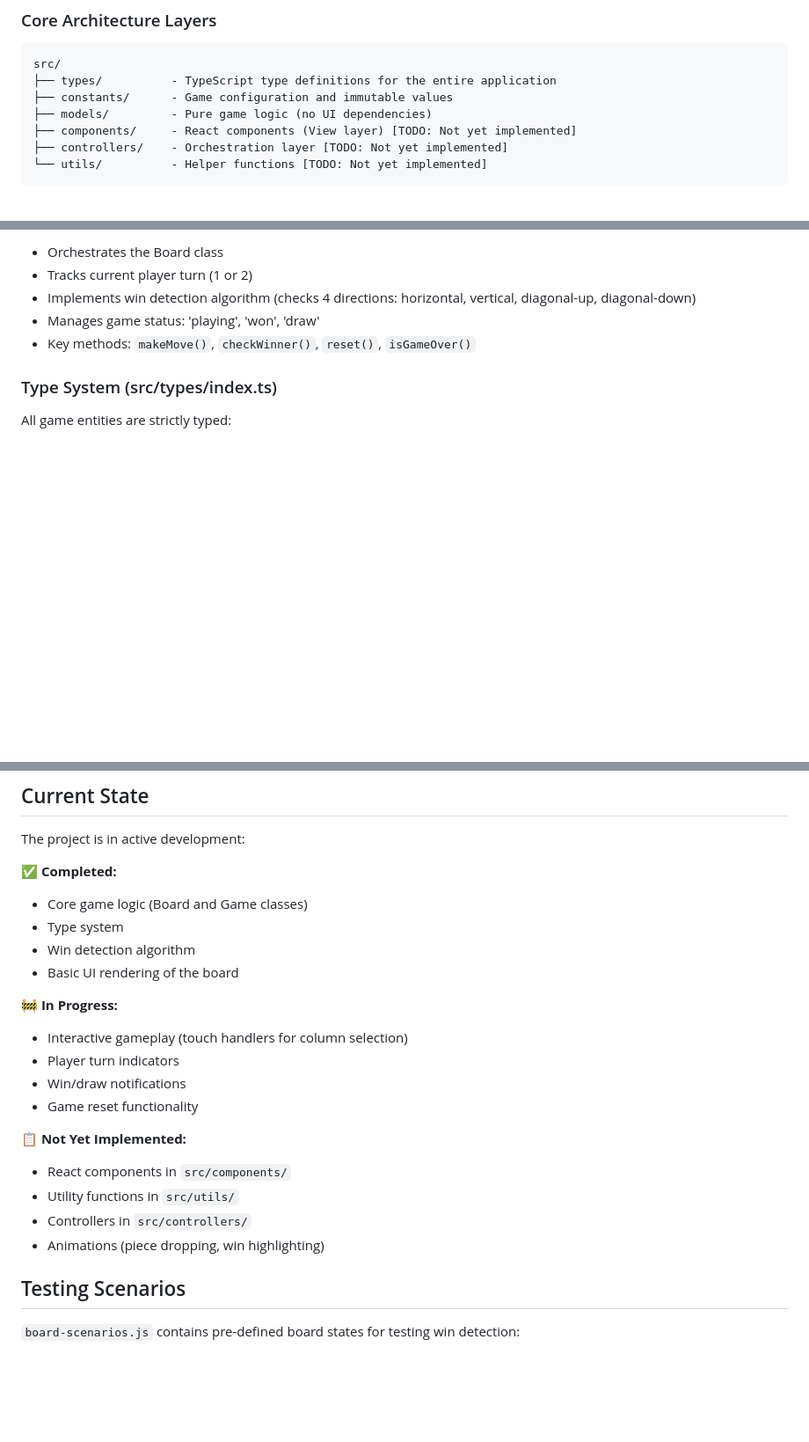
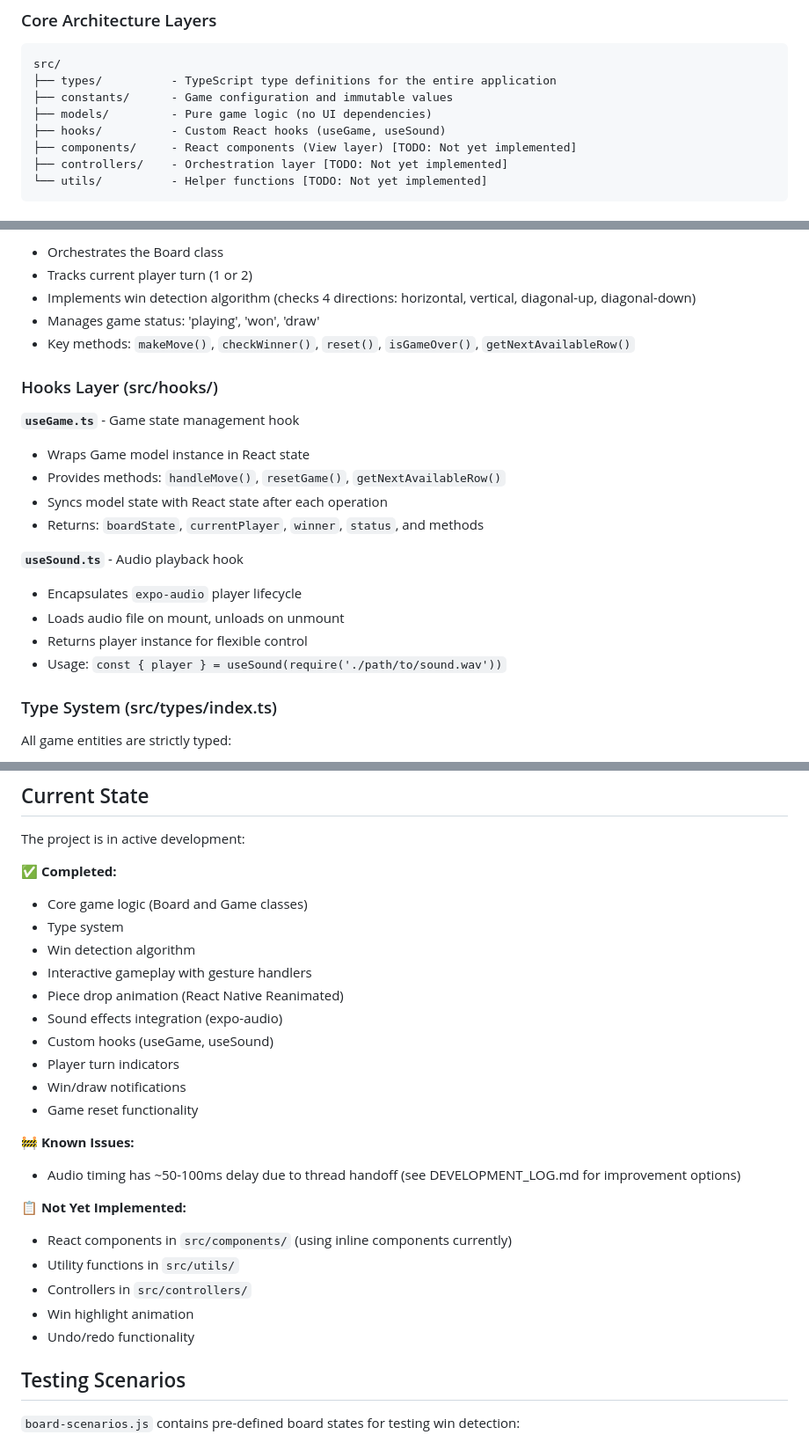
Before and after one commit to lYlarufAhmed/connecting-dots, a Markdown page: CLAUDE.md, 3 parts joined by grey strips. Shown: that part at 88% size. Rendered like a GitHub page; blank space fills up the shorter version.

```diff
--- a/CLAUDE.md
+++ b/CLAUDE.md
@@ -29,6 +29,7 @@ src/
 ├── types/          - TypeScript type definitions for the entire application
 ├── constants/      - Game configuration and immutable values
 ├── models/         - Pure game logic (no UI dependencies)
+├── hooks/          - Custom React hooks (useGame, useSound)
 ├── components/     - React components (View layer) [TODO: Not yet implemented]
 ├── controllers/    - Orchestration layer [TODO: Not yet implemented]
 └── utils/          - Helper functions [TODO: Not yet implemented]
@@ -50,7 +51,21 @@ The game logic is implemented using two core classes:
 - Tracks current player turn (1 or 2)
 - Implements win detection algorithm (checks 4 directions: horizontal, vertical, diagonal-up, diagonal-down)
 - Manages game status: 'playing', 'won', 'draw'
-- Key methods: `makeMove()`, `checkWinner()`, `reset()`, `isGameOver()`
+- Key methods: `makeMove()`, `checkWinner()`, `reset()`, `isGameOver()`, `getNextAvailableRow()`
+
+### Hooks Layer (src/hooks/)
+
+**`useGame.ts`** - Game state management hook
+- Wraps Game model instance in React state
+- Provides methods: `handleMove()`, `resetGame()`, `getNextAvailableRow()`
+- Syncs model state with React state after each operation
+- Returns: `boardState`, `currentPlayer`, `winner`, `status`, and methods
+
+**`useSound.ts`** - Audio playback hook
+- Encapsulates `expo-audio` player lifecycle
+- Loads audio file on mount, unloads on unmount
+- Returns player instance for flexible control
+- Usage: `const { player } = useSound(require('./path/to/sound.wav'))`
 
 ### Type System (src/types/index.ts)
 
@@ -118,19 +233,23 @@ The project is in active development:
 - Core game logic (Board and Game classes)
 - Type system
 - Win detection algorithm
-- Basic UI rendering of the board
-
-🚧 **In Progress:**
-- Interactive gameplay (touch handlers for column selection)
+- Interactive gameplay with gesture handlers
+- Piece drop animation (React Native Reanimated)
+- Sound effects integration (expo-audio)
+- Custom hooks (useGame, useSound)
 - Player turn indicators
 - Win/draw notifications
 - Game reset functionality
 
+🚧 **Known Issues:**
+- Audio timing has ~50-100ms delay due to thread handoff (see DEVELOPMENT_LOG.md for improvement options)
+
 📋 **Not Yet Implemented:**
-- React components in `src/components/`
+- React components in `src/components/` (using inline components currently)
 - Utility functions in `src/utils/`
 - Controllers in `src/controllers/`
-- Animations (piece dropping, win highlighting)
+- Win highlight animation
+- Undo/redo functionality
 
 ## Testing Scenarios
 
```
Also changed, not shown: other parts of CLAUDE.md (+130 -7 lines), DEVELOPMENT_LOG.md (added, +556 -0 lines).
